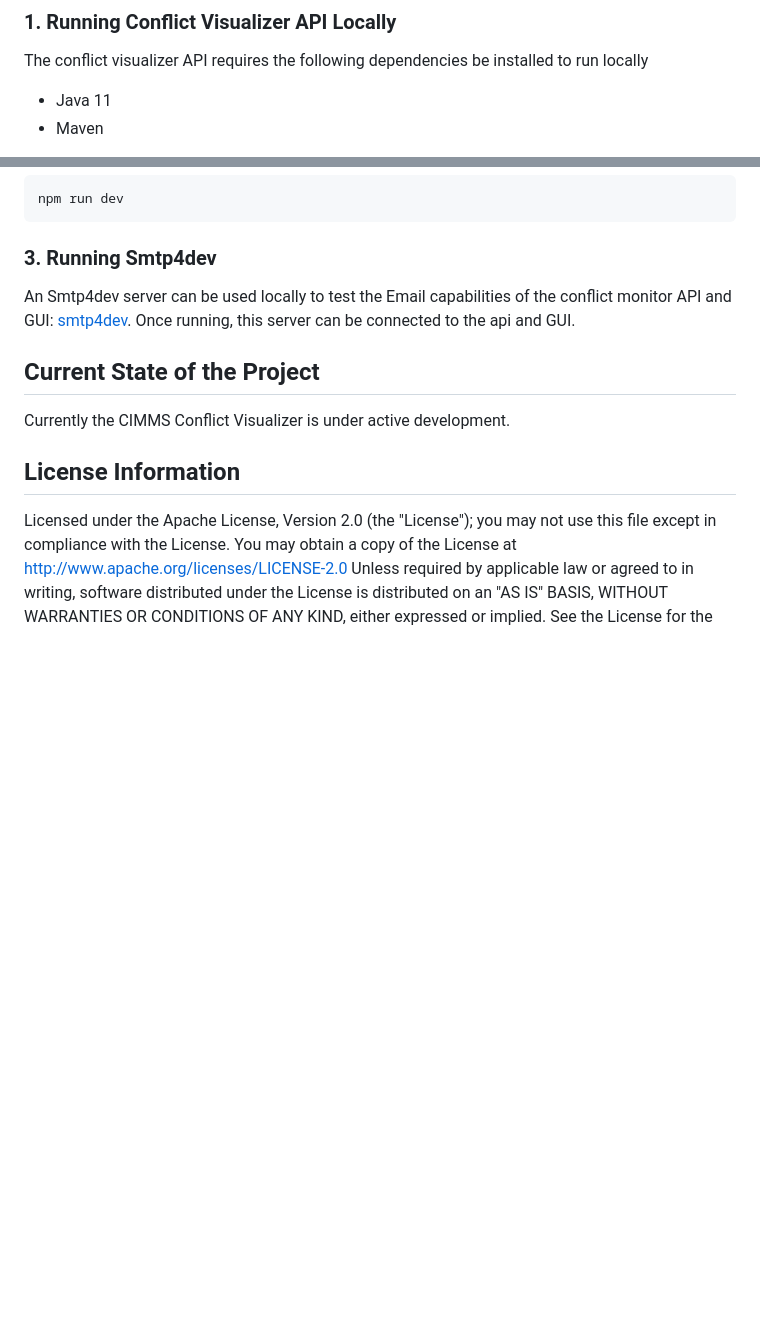
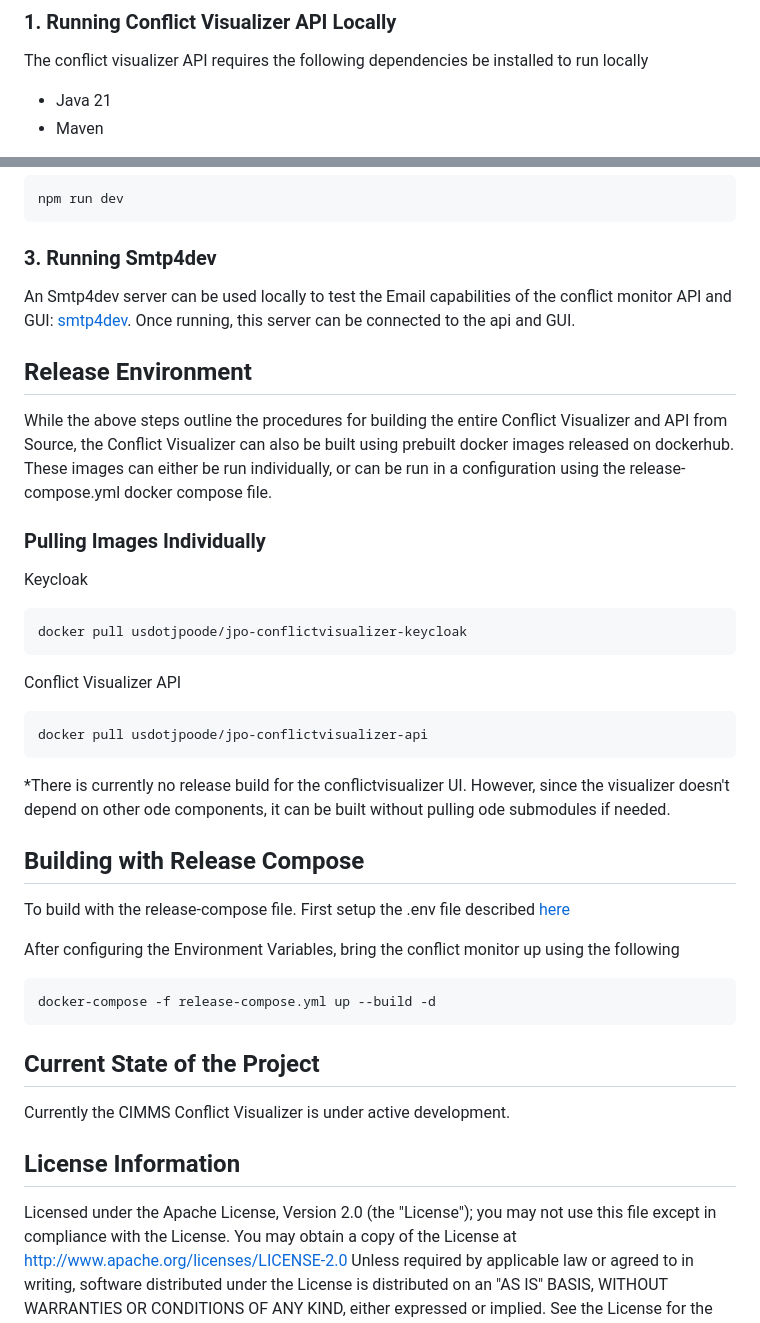
Before and after one commit to usdot-jpo-ode/jpo-conflictvisualizer, a Markdown page: README.md, 2 parts joined by grey strips. Drawn GitHub-style; blank space fills up the shorter version.

Commit message:
Adding notes on running release containers

````diff
--- a/README.md
+++ b/README.md
@@ -121,7 +121,7 @@ The below section provides additional instruction on how to setup the conflict v
 
 The conflict visualizer API requires the following dependencies be installed to run locally
 
-- Java 11
+- Java 21
 - Maven
 
 Additionally there are other dependencies installed through maven.
@@ -164,6 +164,31 @@ npm run dev
 
 An Smtp4dev server can be used locally to test the Email capabilities of the conflict monitor API and GUI: [smtp4dev](https://github.com/rnwood/smtp4dev). Once running, this server can be connected to the api and GUI.
 
+## Release Environment
+
+While the above steps outline the procedures for building the entire Conflict Visualizer and API from Source, the Conflict Visualizer can also be built using prebuilt docker images released on dockerhub. These images can either be run individually, or can be run in a configuration using the release-compose.yml docker compose file.
+
+### Pulling Images Individually
+Keycloak
+```
+docker pull usdotjpoode/jpo-conflictvisualizer-keycloak
+```
+
+Conflict Visualizer API
+```
+docker pull usdotjpoode/jpo-conflictvisualizer-api
+```
+
+*There is currently no release build for the conflictvisualizer UI. However, since the visualizer doesn't depend on other ode components, it can be built without pulling ode submodules if needed.
+
+## Building with Release Compose
+To build with the release-compose file. First setup the .env file described [here](#5.-Setup-Docker-Environment-Variables)
+
+After configuring the Environment Variables, bring the conflict monitor up using the following
+```
+docker-compose -f release-compose.yml up --build -d
+```
+
 ## Current State of the Project
 
 Currently the CIMMS Conflict Visualizer is under active development.
````
